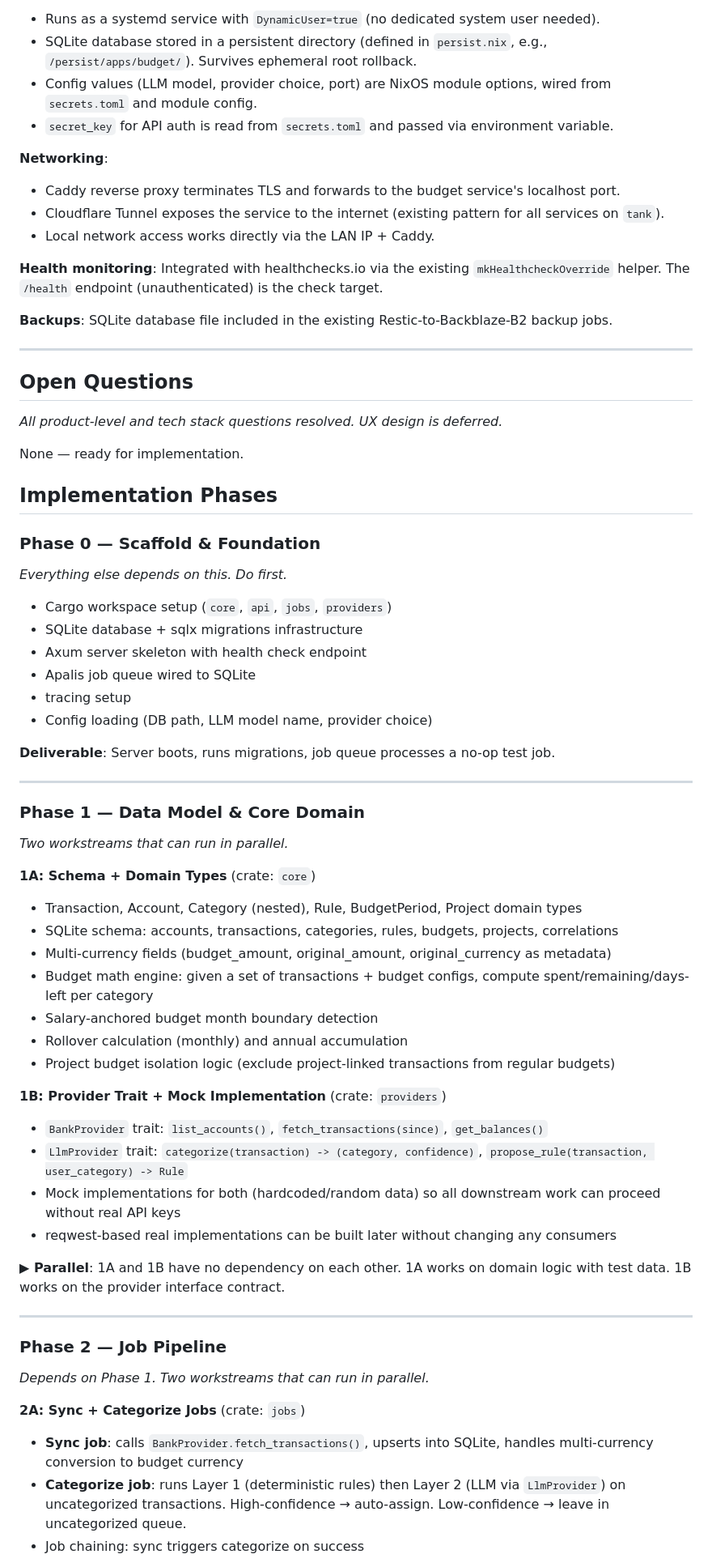
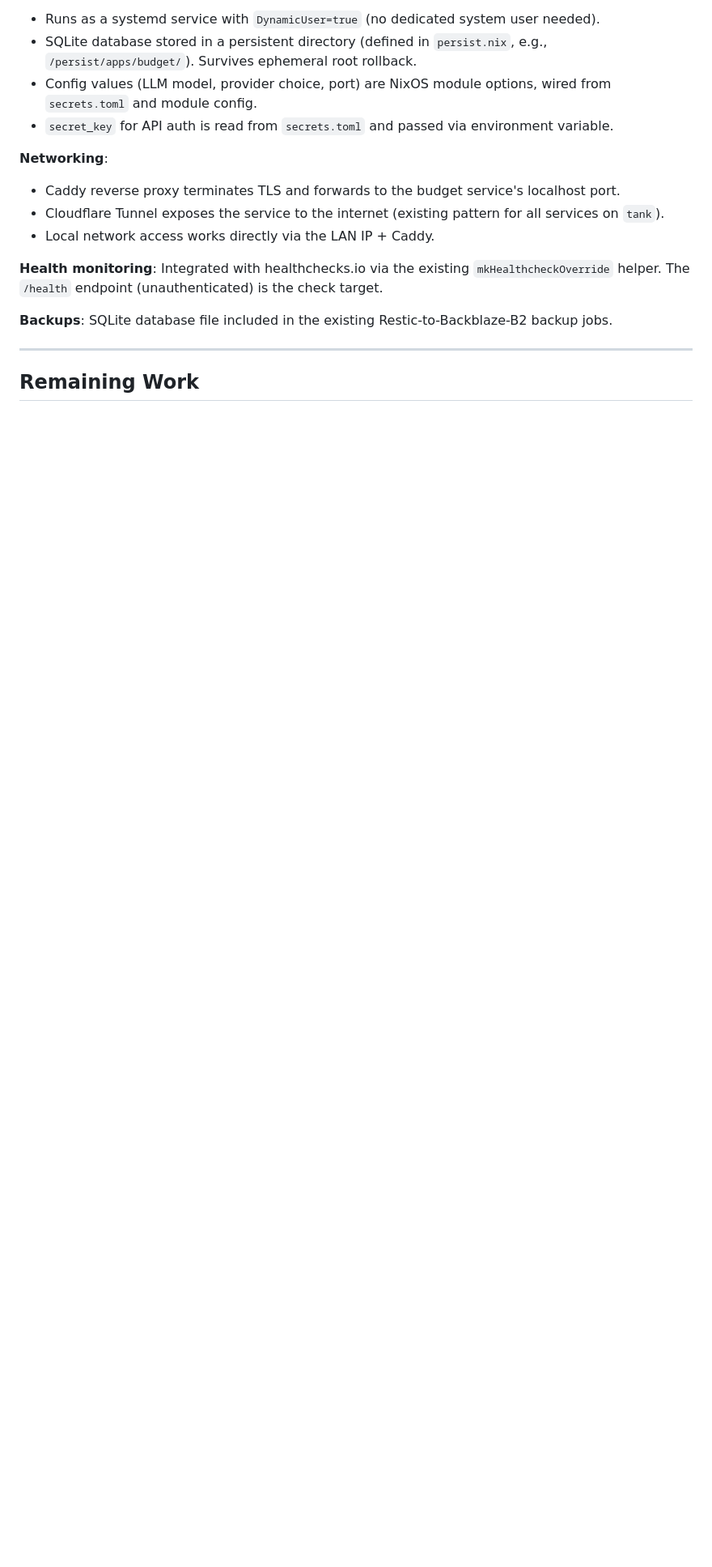
Before and after one commit to jeevcat/budget, a Markdown page: SPEC.md, the part around one of its changes. Shown at 81% size. Rendered like a GitHub page; blank space fills up the shorter version.

```diff
--- a/SPEC.md
+++ b/SPEC.md
@@ -192,55 +192,5 @@ Each account in the `accounts` table has a `connection_id` foreign key. Multiple
 
 ---
 
-## Open Questions
+## Remaining Work
 
-_All product-level and tech stack questions resolved. UX design is deferred._
-
-None — ready for implementation.
-
-## Implementation Phases
-
-### Phase 0 — Scaffold & Foundation
-_Everything else depends on this. Do first._
-
-- Cargo workspace setup (`core`, `api`, `jobs`, `providers`)
-- SQLite database + sqlx migrations infrastructure
-- Axum server skeleton with health check endpoint
-- Apalis job queue wired to SQLite
-- tracing setup
-- Config loading (DB path, LLM model name, provider choice)
-
-**Deliverable**: Server boots, runs migrations, job queue processes a no-op test job.
-
----
-
-### Phase 1 — Data Model & Core Domain
-_Two workstreams that can run in parallel._
-
-**1A: Schema + Domain Types** (crate: `core`)
-- Transaction, Account, Category (nested), Rule, BudgetPeriod, Project domain types
-- SQLite schema: accounts, transactions, categories, rules, budgets, projects, correlations
-- Multi-currency fields (budget_amount, original_amount, original_currency as metadata)
-- Budget math engine: given a set of transactions + budget configs, compute spent/remaining/days-left per category
-- Salary-anchored budget month boundary detection
-- Rollover calculation (monthly) and annual accumulation
-- Project budget isolation logic (exclude project-linked transactions from regular budgets)
-
-**1B: Provider Trait + Mock Implementation** (crate: `providers`)
-- `BankProvider` trait: `list_accounts()`, `fetch_transactions(since)`, `get_balances()`
-- `LlmProvider` trait: `categorize(transaction) -> (category, confidence)`, `propose_rule(transaction, user_category) -> Rule`
-- Mock implementations for both (hardcoded/random data) so all downstream work can proceed without real API keys
-- reqwest-based real implementations can be built later without changing any consumers
-
-**▶ Parallel**: 1A and 1B have no dependency on each other. 1A works on domain logic with test data. 1B works on the provider interface contract.
-
----
-
-### Phase 2 — Job Pipeline
-_Depends on Phase 1. Two workstreams that can run in parallel._
-
-**2A: Sync + Categorize Jobs** (crate: `jobs`)
-- **Sync job**: calls `BankProvider.fetch_transactions()`, upserts into SQLite, handles multi-currency conversion to budget currency
-- **Categorize job**: runs Layer 1 (deterministic rules) then Layer 2 (LLM via `LlmProvider`) on uncategorized transactions. High-confidence → auto-assign. Low-confidence → leave in uncategorized queue.
-- Job chaining: sync triggers categorize on success
-
```
Also changed, not shown: other parts of SPEC.md (+12 -72 lines).
